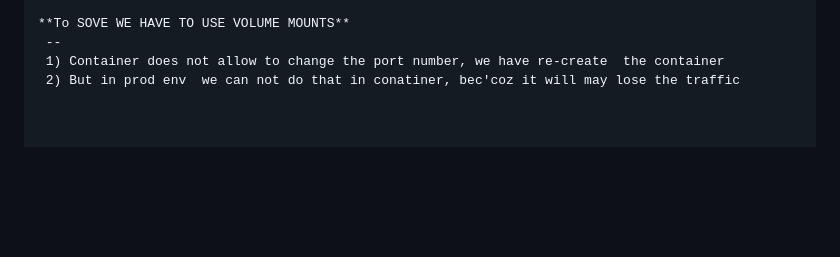
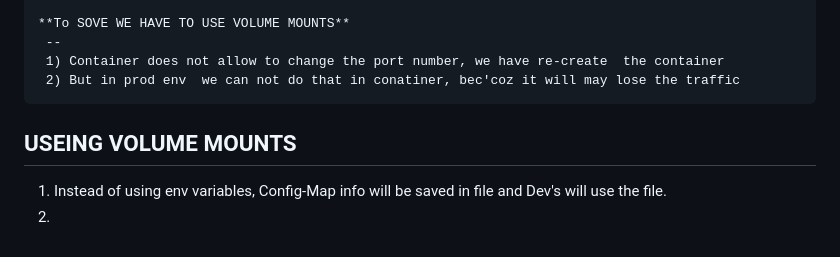
Before and after one commit to pavankumar0077/Devops-tools, a Markdown page: Kubernetes-configMaps-&-Secrets.md, the part around the change. Rendered like a GitHub page; blank space fills up the shorter version.

````diff
--- a/Kubernetes-configMaps-&-Secrets.md
+++ b/Kubernetes-configMaps-&-Secrets.md
@@ -108,3 +108,8 @@ The above approach is good, but we have problem here
  --
  1) Container does not allow to change the port number, we have re-create  the container
  2) But in prod env  we can not do that in conatiner, bec'coz it will may lose the traffic
+```
+USEING VOLUME MOUNTS
+--
+1) Instead of using env variables, Config-Map info will be saved in file and Dev's will use the file.
+2)
````
